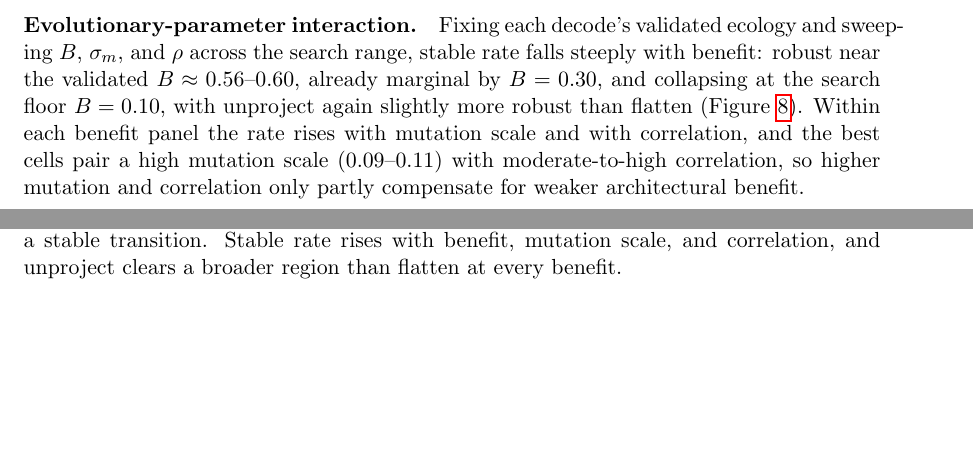
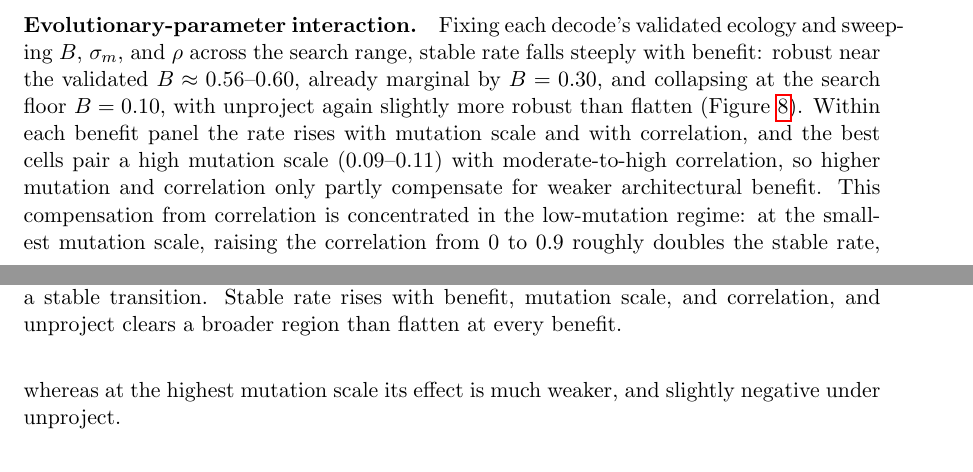
Before and after one commit to gchrupala/bees, a LaTeX paper (report/paper.tex): two parts of pages 22 and 25 of 27, joined at a grey line, cut so that both start at the same text, the shorter picture padded with empty space. Compiled offline with pdfLaTeX.

Commit message:
Paper: align intro coupling claim with results, fix small issues
Add a Results sentence backing the introduction's claim that sender-receiver
coupling matters especially at low mutation rate (verified against the
interaction data), fix an article/hyphen issue in the introduction, and repair
a mangled sentence in the Discussion.

Co-Authored-By: Claude Fable 5 <noreply@anthropic.com>

```diff
--- a/report/paper.tex
+++ b/report/paper.tex
@@ -833,7 +833,11 @@ the search floor $B=0.10$, with unproject again slightly more robust than flatte
 (\Cref{fig:interaction}). Within each benefit panel the rate rises with mutation
 scale and with correlation, and the best cells pair a high mutation scale
 ($0.09$--$0.11$) with moderate-to-high correlation, so higher mutation and
-correlation only partly compensate for weaker architectural benefit.
+correlation only partly compensate for weaker architectural benefit. This
+compensation from correlation is concentrated in the low-mutation regime: at the
+smallest mutation scale, raising the correlation from $0$ to $0.9$ roughly
+doubles the stable rate, whereas at the highest mutation scale its effect is much
+weaker, and slightly negative under unproject.
 
 \begin{figure}
   \centering
```
Also changed, not shown: report/paper.tex (7 more changed lines).
